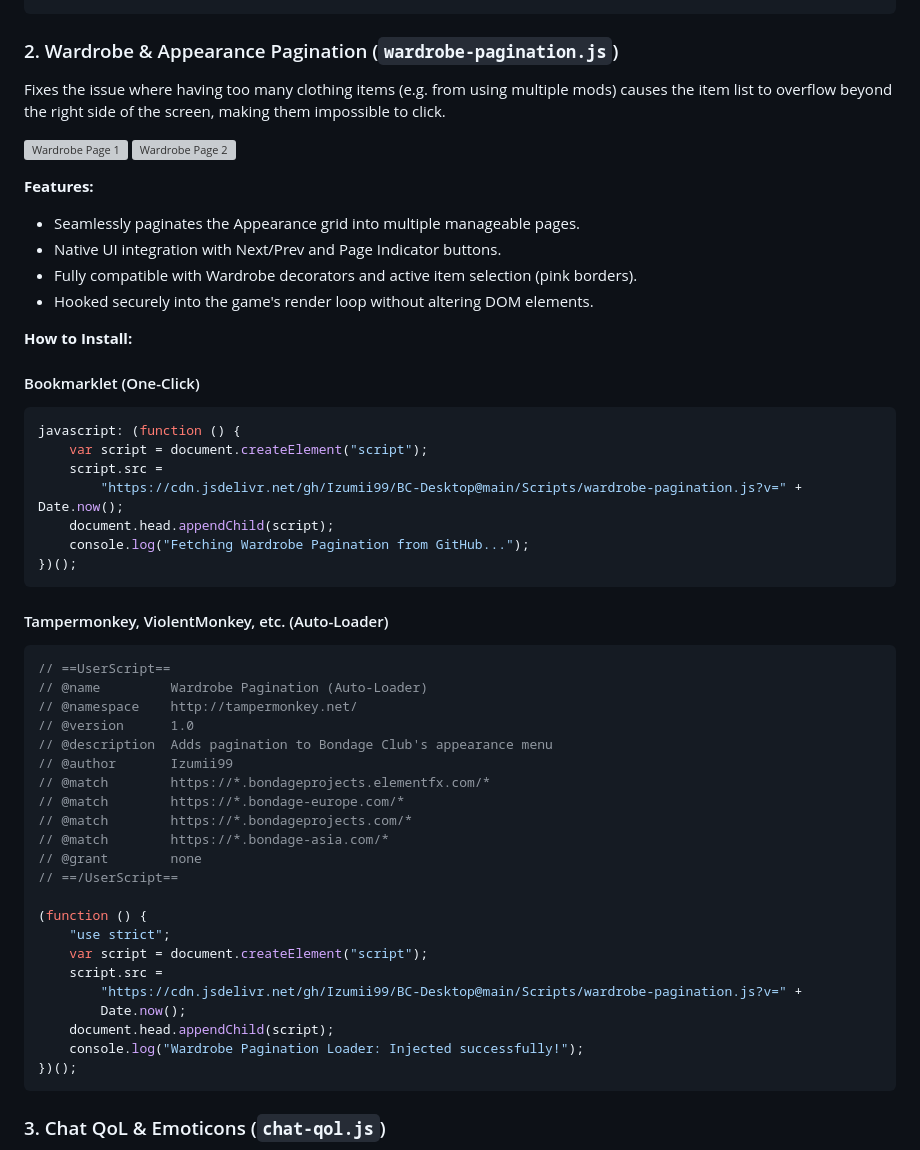
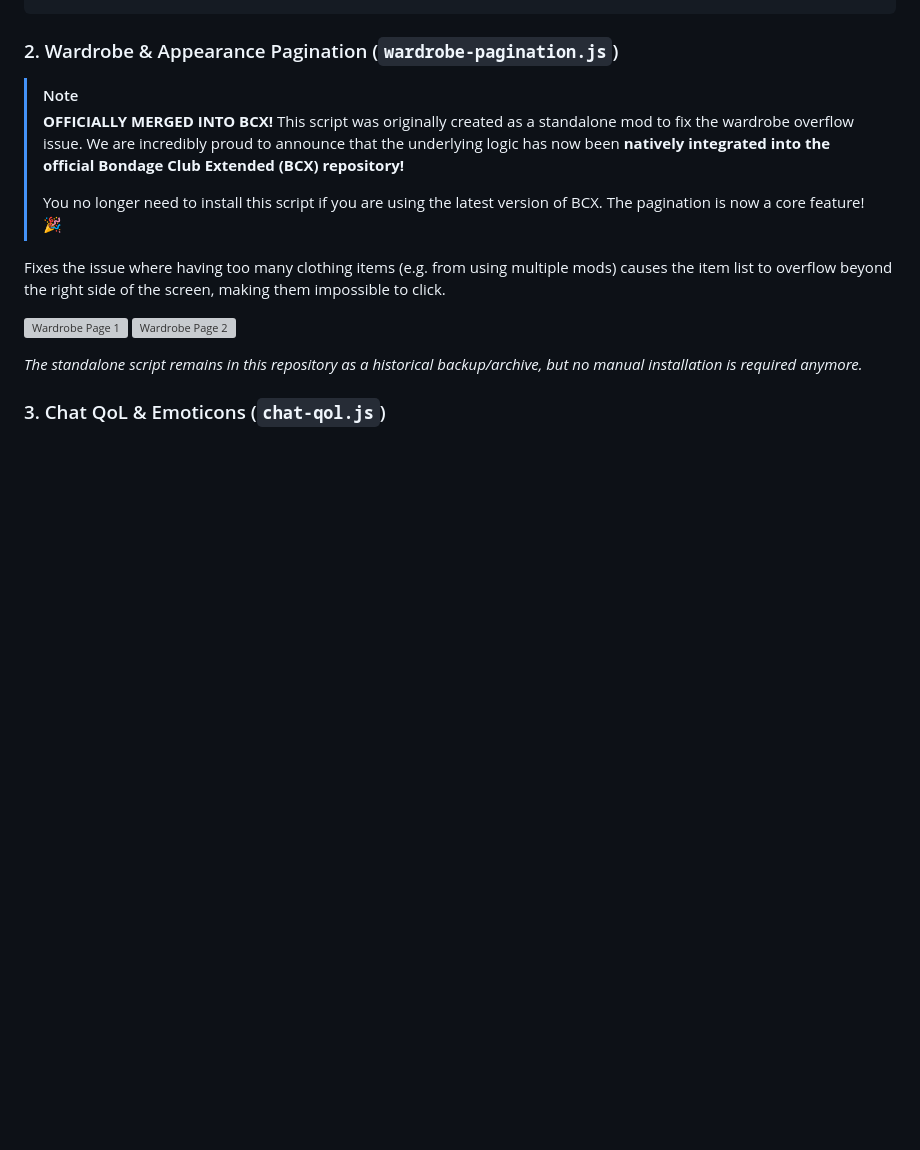
Before and after one commit to Izumii99/BC-Desktop, a Markdown page: Readme.md, the part around one of its changes. GitHub-like rendering; blank space fills up the shorter version; grey boxes are pictures that could not be loaded.

````diff
--- a/Readme.md
+++ b/Readme.md
@@ -88,6 +89,12 @@ javascript: (function () {
 
 ### 2. Wardrobe & Appearance Pagination (`wardrobe-pagination.js`)
 
+> [!NOTE]
+> **OFFICIALLY MERGED INTO BCX!**
+> This script was originally created as a standalone mod to fix the wardrobe overflow issue. We are incredibly proud to announce that the underlying logic has now been **natively integrated into the official Bondage Club Extended (BCX) repository!**
+>
+> You no longer need to install this script if you are using the latest version of BCX. The pagination is now a core feature! 🎉
+
 Fixes the issue where having too many clothing items (e.g. from using multiple mods) causes the item list to overflow beyond the right side of the screen, making them impossible to click.
 
 <p float="left">
@@ -95,53 +102,7 @@ Fixes the issue where having too many clothing items (e.g. from using multiple m
   <img src="Assets/wardrobe_page2.png" width="49%" alt="Wardrobe Page 2" />
 </p>
 
-**Features:**
-
-- Seamlessly paginates the Appearance grid into multiple manageable pages.
-- Native UI integration with Next/Prev and Page Indicator buttons.
-- Fully compatible with Wardrobe decorators and active item selection (pink borders).
-- Hooked securely into the game's render loop without altering DOM elements.
-
-**How to Install:**
-
-#### Bookmarklet (One-Click)
-
-```javascript
-javascript: (function () {
-    var script = document.createElement("script");
-    script.src =
-        "https://cdn.jsdelivr.net/gh/Izumii99/BC-Desktop@main/Scripts/wardrobe-pagination.js?v=" + Date.now();
-    document.head.appendChild(script);
-    console.log("Fetching Wardrobe Pagination from GitHub...");
-})();
-```
-
-#### Tampermonkey, ViolentMonkey, etc. (Auto-Loader)
-
-```javascript
-// ==UserScript==
-// @name         Wardrobe Pagination (Auto-Loader)
-// @namespace    http://tampermonkey.net/
-// @version      1.0
-// @description  Adds pagination to Bondage Club's appearance menu
-// @author       Izumii99
-// @match        https://*.bondageprojects.elementfx.com/*
-// @match        https://*.bondage-europe.com/*
-// @match        https://*.bondageprojects.com/*
-// @match        https://*.bondage-asia.com/*
-// @grant        none
-// ==/UserScript==
-
-(function () {
-    "use strict";
-    var script = document.createElement("script");
-    script.src =
-        "https://cdn.jsdelivr.net/gh/Izumii99/BC-Desktop@main/Scripts/wardrobe-pagination.js?v=" +
-        Date.now();
-    document.head.appendChild(script);
-    console.log("Wardrobe Pagination Loader: Injected successfully!");
-})();
-```
+_The standalone script remains in this repository as a historical backup/archive, but no manual installation is required anymore._
 
 ### 3. Chat QoL & Emoticons (`chat-qol.js`)
 
````
Also changed, not shown: other parts of Readme.md (+20 -9 lines).
